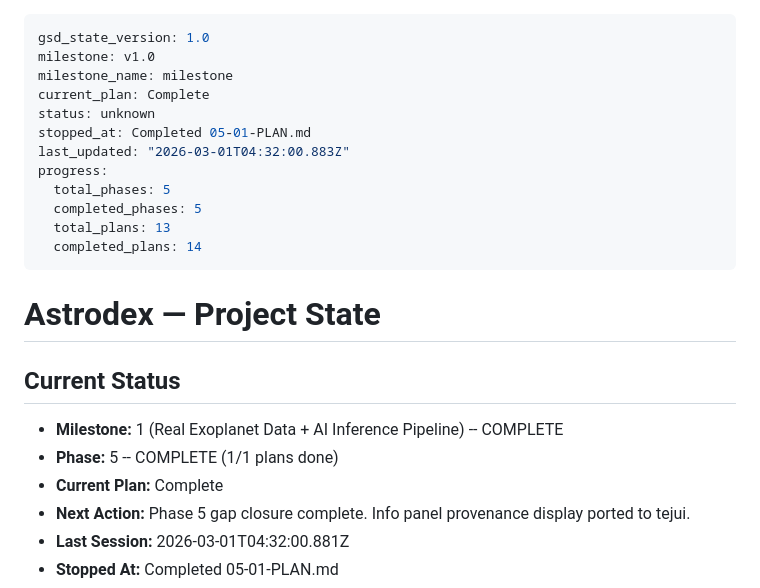
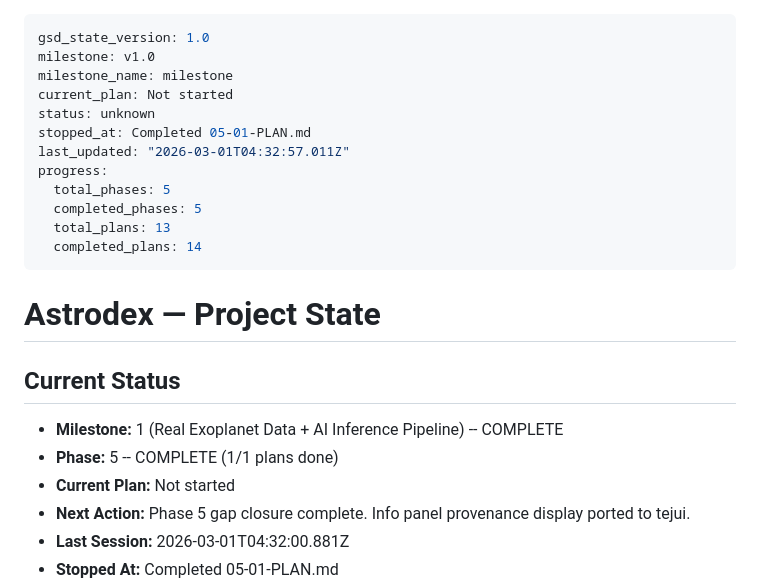
Before and after one commit to ImArjunJ/astrodex, a Markdown page: .planning/STATE.md, the part around the change. Drawn GitHub-style.

```diff
--- a/.planning/STATE.md
+++ b/.planning/STATE.md
@@ -2,10 +2,10 @@
 gsd_state_version: 1.0
 milestone: v1.0
 milestone_name: milestone
-current_plan: Complete
+current_plan: Not started
 status: unknown
 stopped_at: Completed 05-01-PLAN.md
-last_updated: "2026-03-01T04:32:00.883Z"
+last_updated: "2026-03-01T04:32:57.011Z"
 progress:
   total_phases: 5
   completed_phases: 5
@@ -18,7 +18,7 @@ progress:
 ## Current Status
 - **Milestone:** 1 (Real Exoplanet Data + AI Inference Pipeline) -- COMPLETE
 - **Phase:** 5 -- COMPLETE (1/1 plans done)
-- **Current Plan:** Complete
+- **Current Plan:** Not started
 - **Next Action:** Phase 5 gap closure complete. Info panel provenance display ported to tejui.
 - **Last Session:** 2026-03-01T04:32:00.881Z
 - **Stopped At:** Completed 05-01-PLAN.md
```
